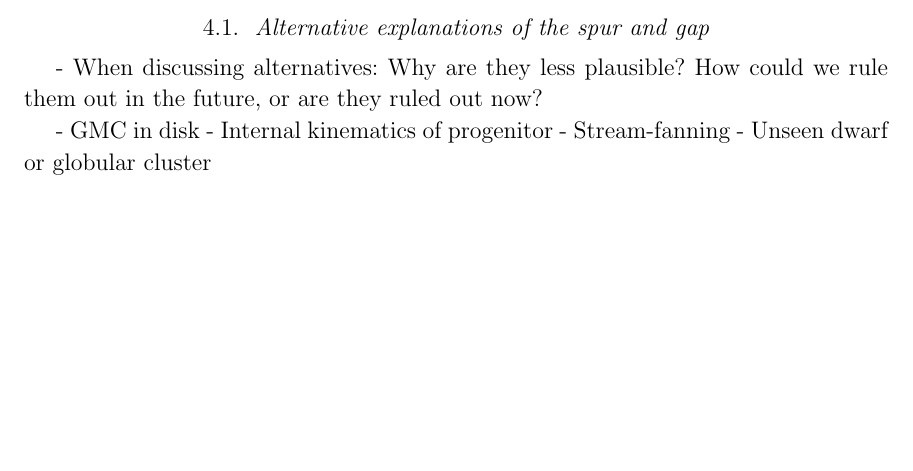
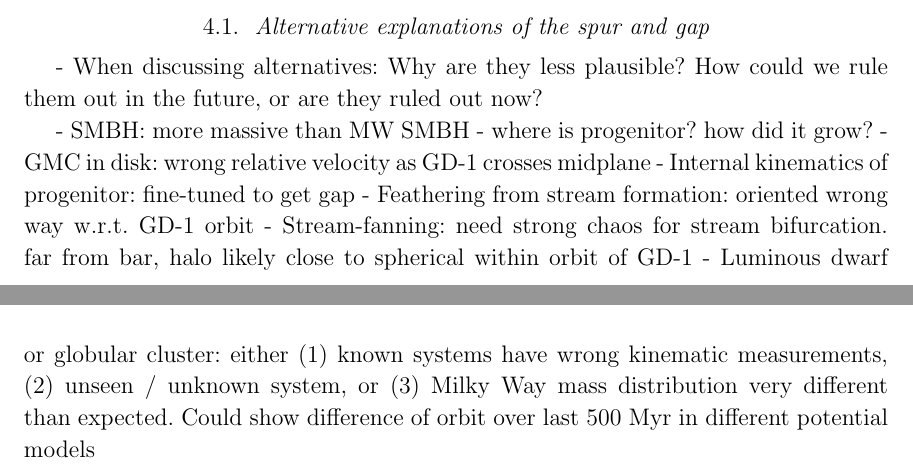
Before and after one commit to abonaca/gd1_spur, a LaTeX paper (paper/spur.tex): part of page 5 of 8 before the commit and two parts of pages 5 and 6 of 8 after it, the two joined at a grey line, cut so that both start at the same text, the shorter picture padded with empty space. Compiled offline with pdfLaTeX.

Commit message:
more discussion outline

```diff
--- a/paper/spur.tex
+++ b/paper/spur.tex
@@ -214,10 +218,12 @@ In this context, we have shown that the perturber would have to be a massive but
 % my thoughts!
 - When discussing alternatives: Why are they less plausible? How could we rule them out in the future, or are they ruled out now?
 
-- GMC in disk
-- Internal kinematics of progenitor
-- Stream-fanning
-- Unseen dwarf or globular cluster
+- SMBH: more massive than MW SMBH - where is progenitor? how did it grow?
+- GMC in disk: wrong relative velocity as GD-1 crosses midplane
+- Internal kinematics of progenitor: fine-tuned to get gap
+- Feathering from stream formation: oriented wrong way w.r.t. GD-1 orbit
+- Stream-fanning: need strong chaos for stream bifurcation. far from bar, halo likely close to spherical within orbit of GD-1
+- Luminous dwarf or globular cluster: either (1) known systems have wrong kinematic measurements, (2) unseen / unknown system, or (3) Milky Way mass distribution very different than expected. Could show difference of orbit over last 500 Myr in different potential models
 
 
 \section{Conclusions}
```
Also changed, not shown: paper/spur.tex (6 more changed lines).
